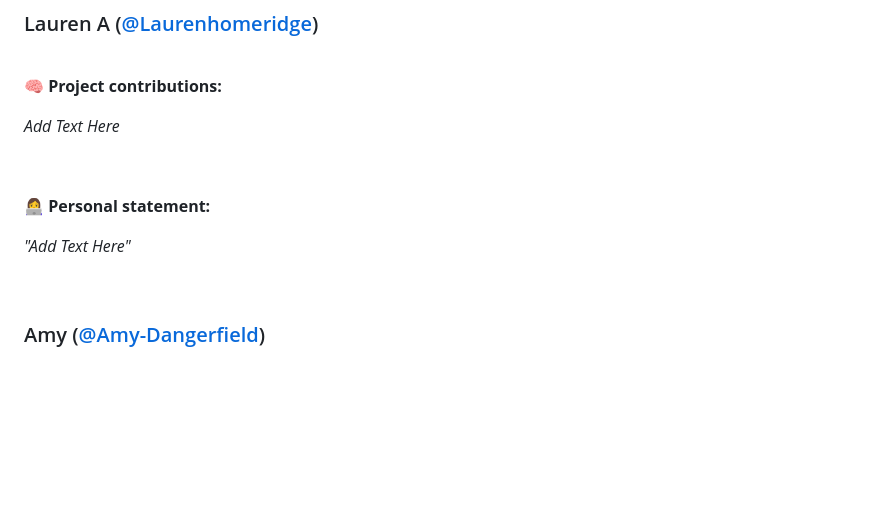
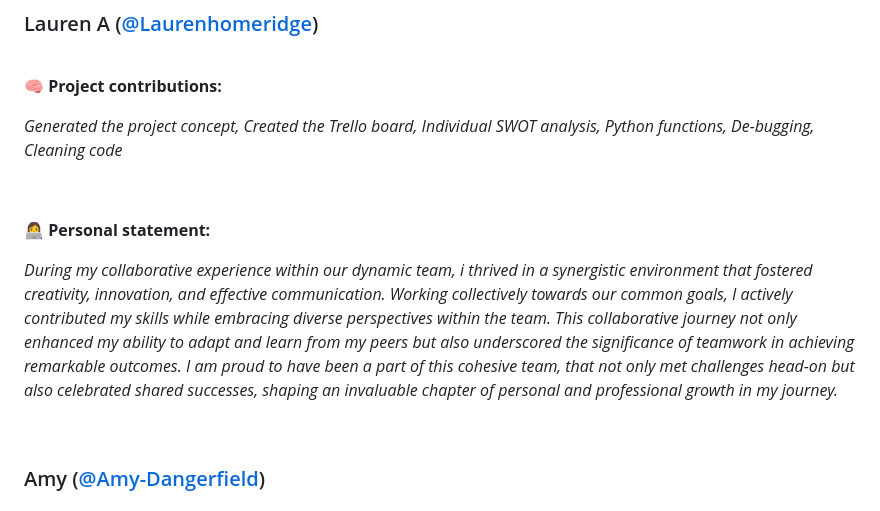
Before and after one commit to somedaysmash/Software4_Group5_Smart_Pantry, a Markdown page: README.md, the part around the change. Rendered like a GitHub page; blank space fills up the shorter version.

```diff
--- a/README.md
+++ b/README.md
@@ -1260,11 +1260,12 @@ PERSONAL STATEMENT: Possible questions you can answer are:
 <br>
 
 :brain: **Project contributions:**
-*<p>Add Text Here</p>*
+*<p> Generated the project concept, Created the Trello board, Individual SWOT analysis, Python functions, De-bugging, Cleaning code</p>*
 <br>
 
 :woman_technologist: **Personal statement:**
-*<p>"Add Text Here"</p>*
+*<p>
+During my collaborative experience within our dynamic team, i thrived in a synergistic environment that fostered creativity, innovation, and effective communication. Working collectively towards our common goals, I actively contributed my skills while embracing diverse perspectives within the team. This collaborative journey not only enhanced my ability to adapt and learn from my peers but also underscored the significance of teamwork in achieving remarkable outcomes. I am proud to have been a part of this cohesive team, that not only met challenges head-on but also celebrated shared successes, shaping an invaluable chapter of personal and professional growth in my journey.</p>*
 
 <br>
 
```
